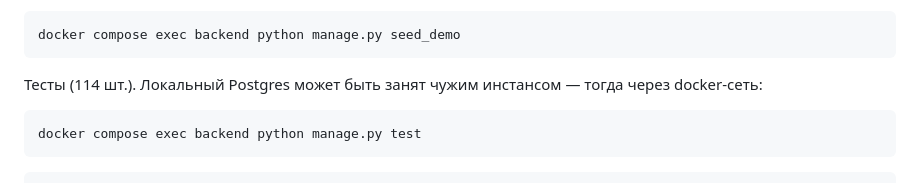
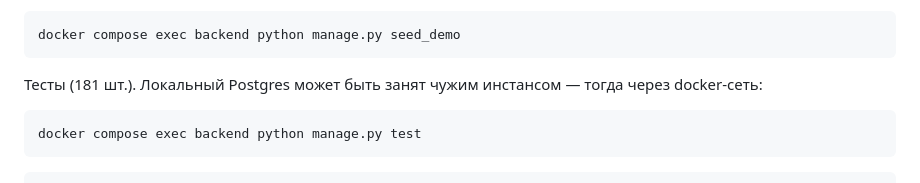
Before and after one commit to kmvit/humuhumu, a Markdown page: README.md, the part around the change. Rendered like a GitHub page.

Commit message:
README: актуальное число тестов
Co-Authored-By: Claude Opus 5 <noreply@anthropic.com>

````diff
--- a/README.md
+++ b/README.md
@@ -172,7 +172,7 @@ docker compose up --build
 docker compose exec backend python manage.py seed_demo
 ```
 
-Тесты (114 шт.). Локальный Postgres может быть занят чужим инстансом — тогда
+Тесты (181 шт.). Локальный Postgres может быть занят чужим инстансом — тогда
 через docker-сеть:
 
 ```bash
````
